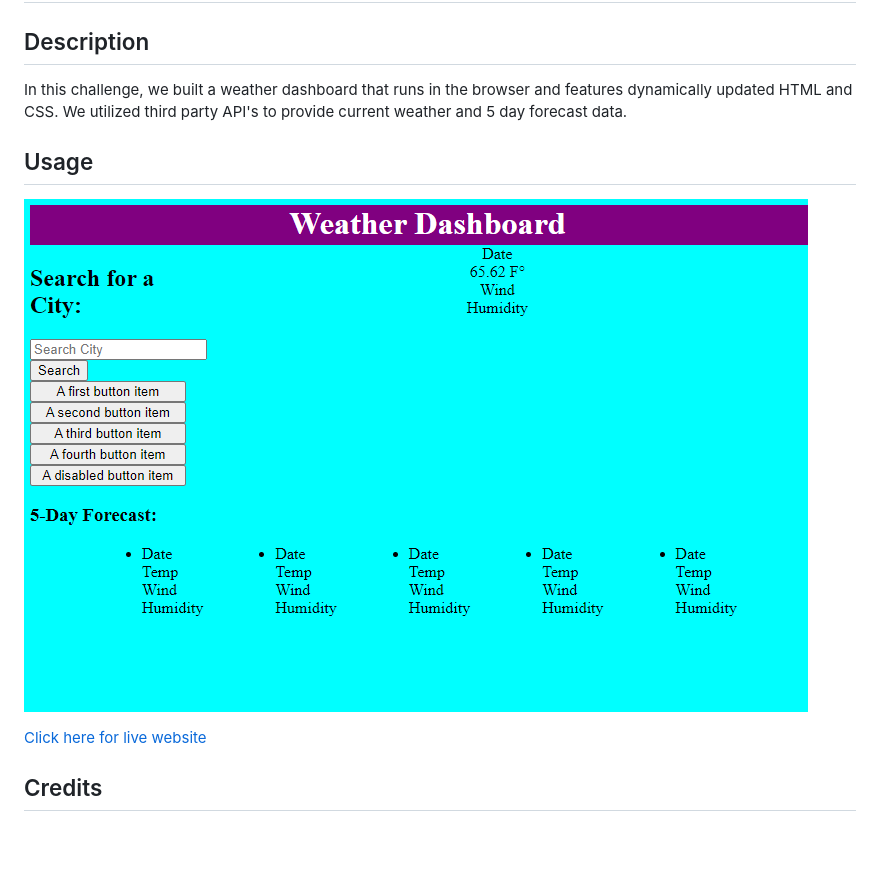
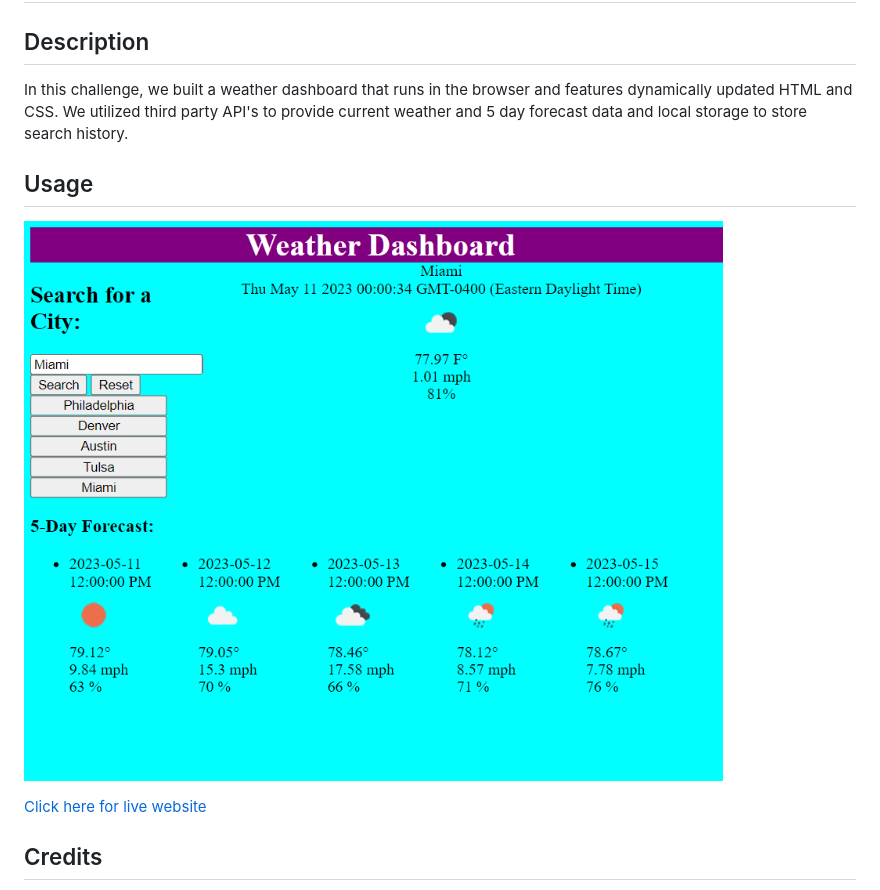
Before and after one commit to jjsdunc88/weekly-weather-dashboard, a Markdown page: README.md, the part around the change. GitHub-like rendering; pictures changed too: assets/hw6ss.png (deleted), assets/ss2.png (added); blank space fills up the shorter version.

Commit message:
remove reference files, update commentary, update readme screenshot, format docs

```diff
--- a/README.md
+++ b/README.md
@@ -2,13 +2,13 @@
 
 ## Description
 
-In this challenge, we built a weather dashboard that runs in the browser and features dynamically updated HTML and CSS. We utilized third party API's to provide current weather and 5 day forecast data.
+In this challenge, we built a weather dashboard that runs in the browser and features dynamically updated HTML and CSS. We utilized third party API's to provide current weather and 5 day forecast data and local storage to store search history.
 
 
 ## Usage
 
 
-![Journal app](./assets/hw6ss.png)
+![Weather Dashboard](./assets/ss2.png)
 
 
 
```
Also changed, not shown: Project Criteria.md (deleted, +0 -102 lines), assets/06-server-side-apis-homework-demo.png (deleted), 3 other files.
